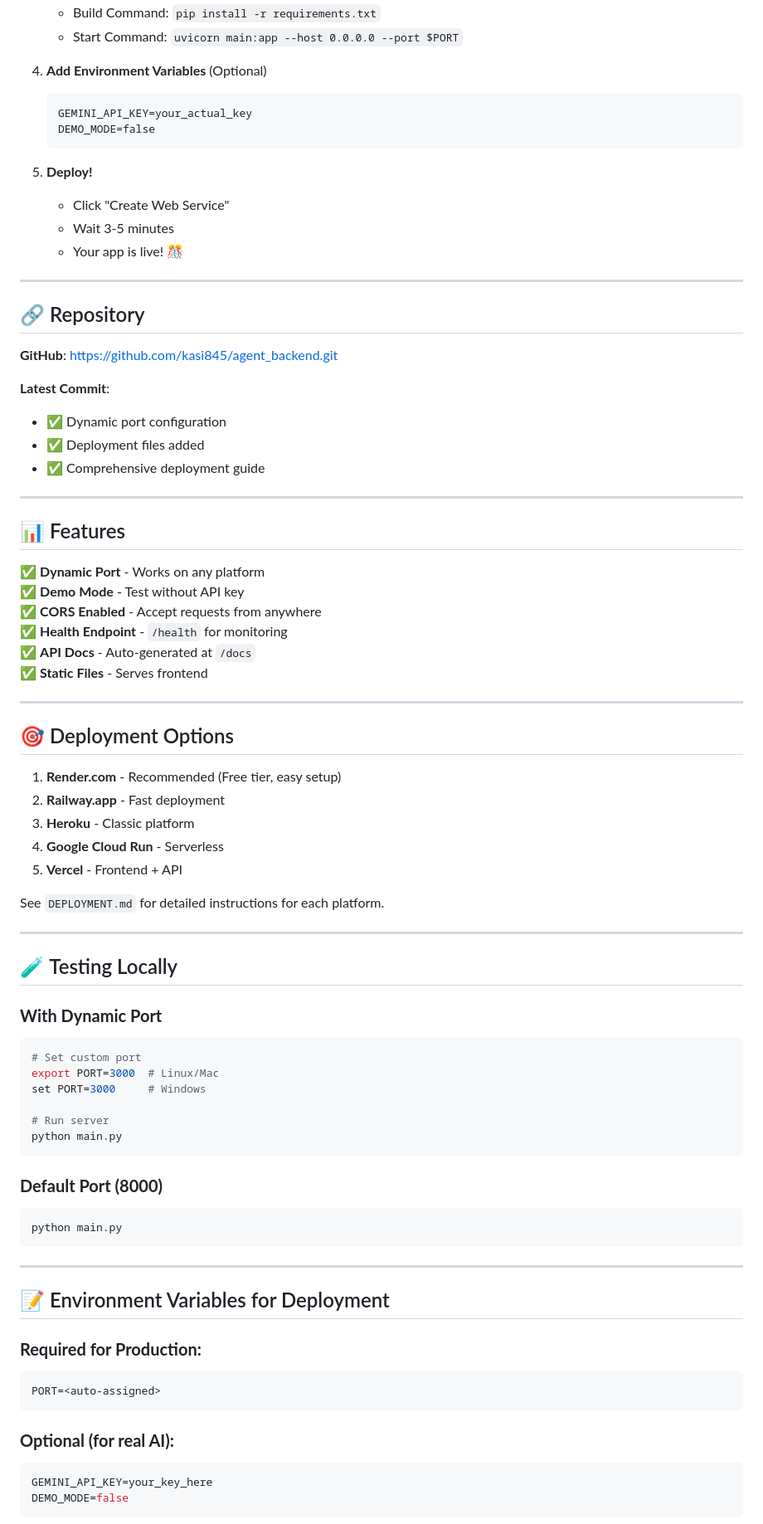
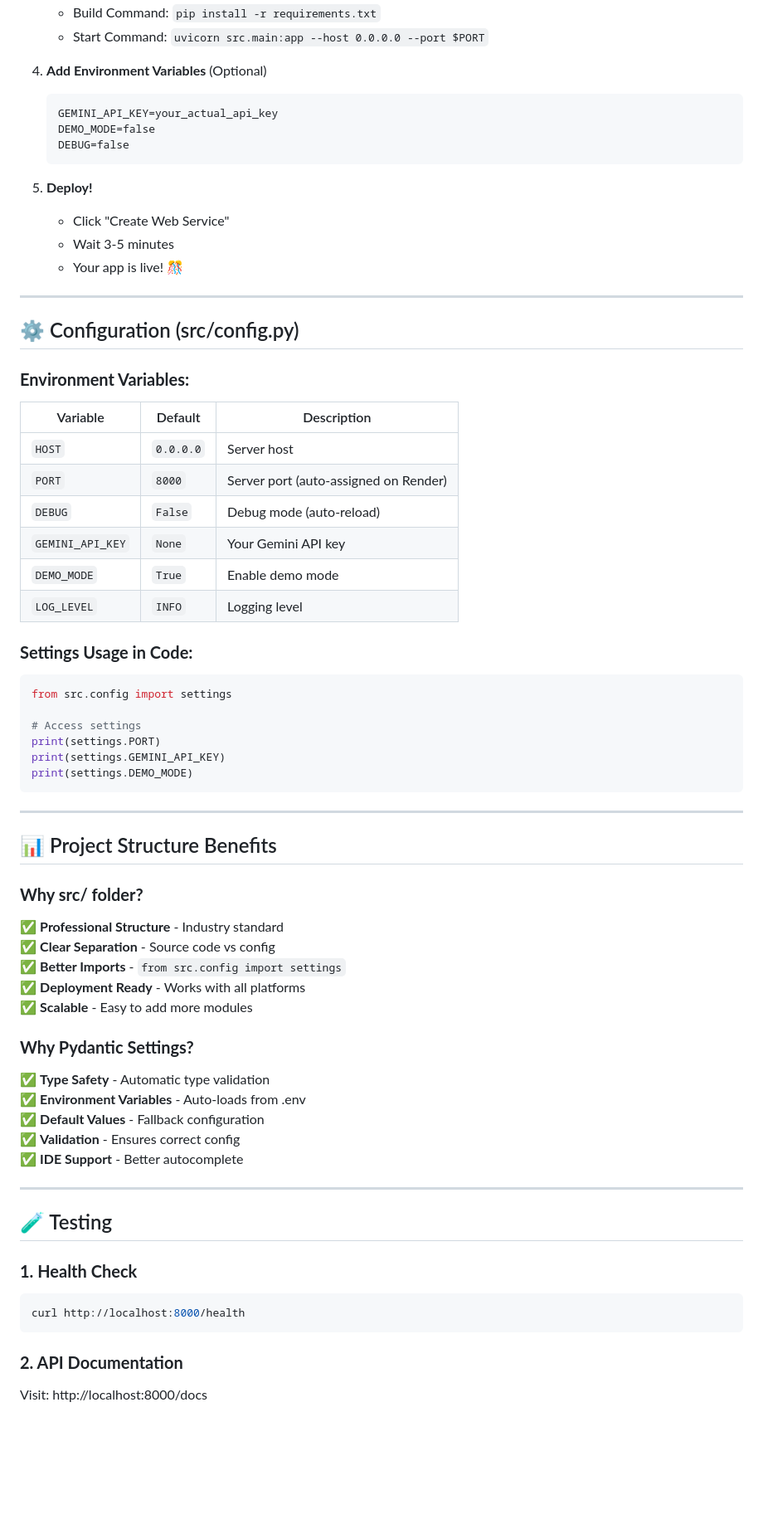
Before and after one commit to kasi845/agent_backend, a Markdown page: DEPLOYMENT_READY.md, the part around the change printed below. Shown: that part at 83% size. GitHub-like rendering; blank space fills up the shorter version.

Commit message:
Update deployment documentation for new src structure

````diff
--- a/DEPLOYMENT_READY.md
+++ b/DEPLOYMENT_READY.md
@@ -50,10 +78,11 @@ PORT=8000
    - Build Command: `pip install -r requirements.txt`
-   - Start Command: `uvicorn main:app --host 0.0.0.0 --port $PORT`
+   - Start Command: `uvicorn src.main:app --host 0.0.0.0 --port $PORT`
 
 4. **Add Environment Variables** (Optional)
    ```
-   GEMINI_API_KEY=your_actual_key
+   GEMINI_API_KEY=your_actual_api_key
    DEMO_MODE=false
+   DEBUG=false
    ```
 
 5. **Deploy!**
@@ -63,69 +92,56 @@ PORT=8000
 
 ---
 
-## 🔗 Repository
+## ⚙️ Configuration (src/config.py)
 
-**GitHub**: https://github.com/kasi845/agent_backend.git
+### **Environment Variables:**
 
-**Latest Commit**:
-- ✅ Dynamic port configuration
-- ✅ Deployment files added
-- ✅ Comprehensive deployment guide
+| Variable | Default | Description |
+|----------|---------|-------------|
+| `HOST` | `0.0.0.0` | Server host |
+| `PORT` | `8000` | Server port (auto-assigned on Render) |
+| `DEBUG` | `False` | Debug mode (auto-reload) |
+| `GEMINI_API_KEY` | `None` | Your Gemini API key |
+| `DEMO_MODE` | `True` | Enable demo mode |
+| `LOG_LEVEL` | `INFO` | Logging level |
 
----
+### **Settings Usage in Code:**
+```python
+from src.config import settings
 
-## 📊 Features
-
-✅ **Dynamic Port** - Works on any platform
-✅ **Demo Mode** - Test without API key
-✅ **CORS Enabled** - Accept requests from anywhere
-✅ **Health Endpoint** - `/health` for monitoring
-✅ **API Docs** - Auto-generated at `/docs`
-✅ **Static Files** - Serves frontend
-
----
-
-## 🎯 Deployment Options
-
-1. **Render.com** - Recommended (Free tier, easy setup)
-2. **Railway.app** - Fast deployment
-3. **Heroku** - Classic platform
-4. **Google Cloud Run** - Serverless
-5. **Vercel** - Frontend + API
-
-See `DEPLOYMENT.md` for detailed instructions for each platform.
-
----
-
-## 🧪 Testing Locally
-
-### **With Dynamic Port**
-```bash
-# Set custom port
-export PORT=3000  # Linux/Mac
-set PORT=3000     # Windows
-
-# Run server
-python main.py
-```
-
-### **Default Port (8000)**
-```bash
-python main.py
+# Access settings
+print(settings.PORT)
+print(settings.GEMINI_API_KEY)
+print(settings.DEMO_MODE)
 ```
 
 ---
 
-## 📝 Environment Variables for Deployment
+## 📊 Project Structure Benefits
 
-### **Required for Production:**
-```env
-PORT=<auto-assigned>
+### **Why src/ folder?**
+✅ **Professional Structure** - Industry standard
+✅ **Clear Separation** - Source code vs config
+✅ **Better Imports** - `from src.config import settings`
+✅ **Deployment Ready** - Works with all platforms
+✅ **Scalable** - Easy to add more modules
+
+### **Why Pydantic Settings?**
+✅ **Type Safety** - Automatic type validation
+✅ **Environment Variables** - Auto-loads from .env
+✅ **Default Values** - Fallback configuration
+✅ **Validation** - Ensures correct config
+✅ **IDE Support** - Better autocomplete
+
+---
+
+## 🧪 Testing
+
+### **1. Health Check**
+```bash
+curl http://localhost:8000/health
 ```
 
-### **Optional (for real AI):**
-```env
-GEMINI_API_KEY=your_key_here
-DEMO_MODE=false
-```
+### **2. API Documentation**
+Visit: http://localhost:8000/docs
 
````
Also changed, not shown: other parts of DEPLOYMENT_READY.md (+92 -57 lines).
